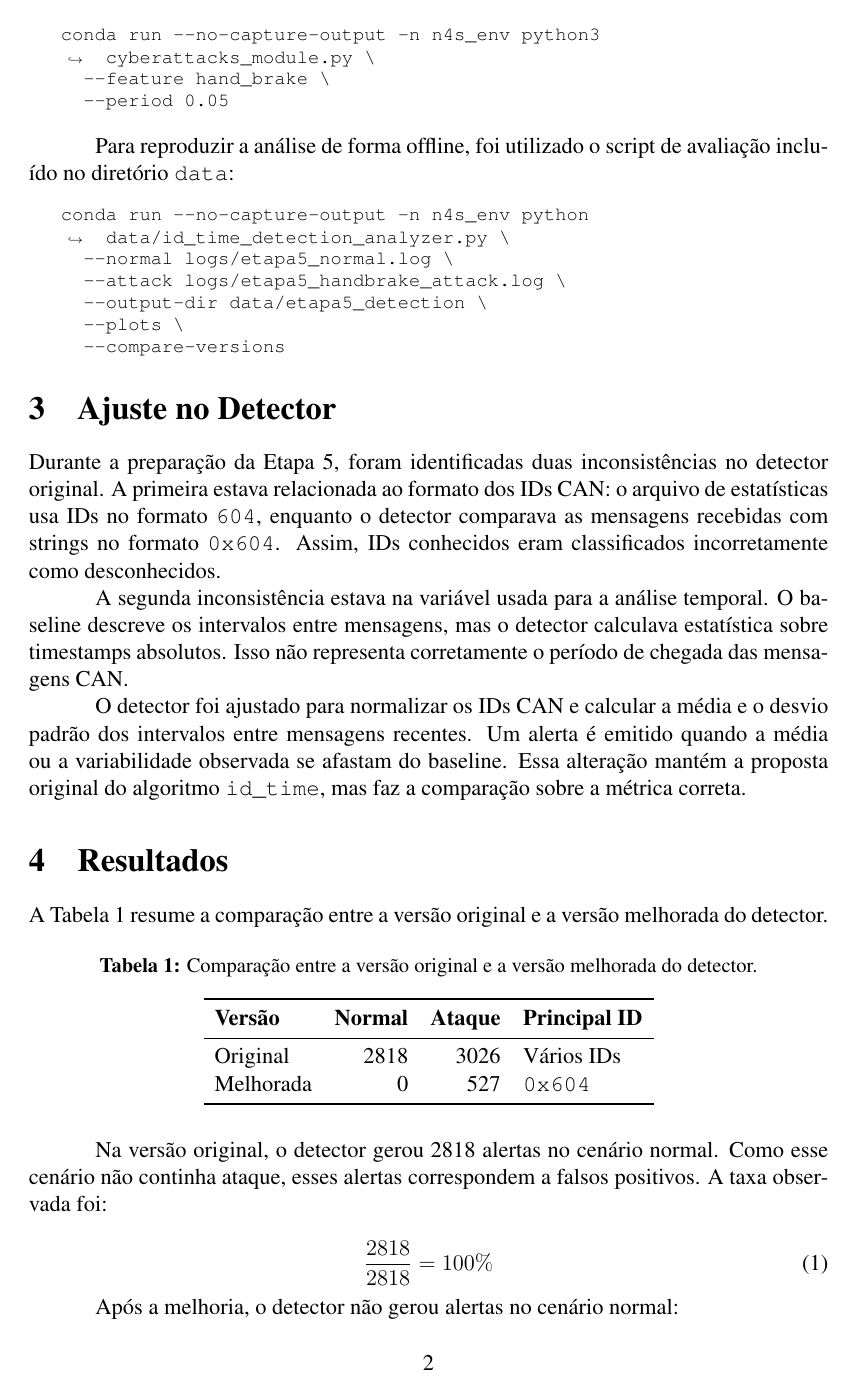
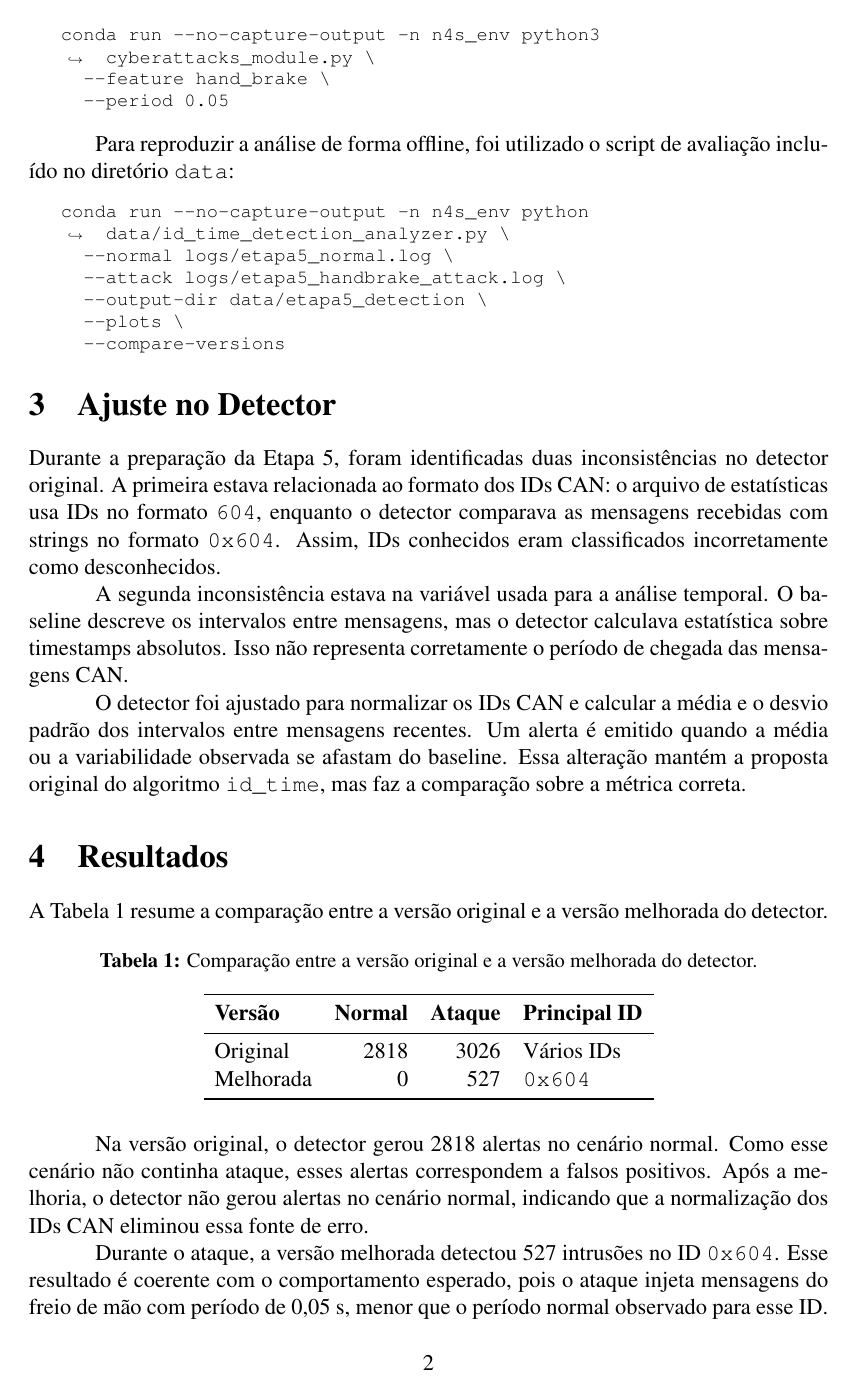
Before and after one commit to pedrocgr/automotivas, a LaTeX document (overleaf_etapa5/main.tex): page 2 of 4. Compiled offline with pdfLaTeX.

Commit message:
fix report

```diff
--- a/overleaf_etapa5/main.tex
+++ b/overleaf_etapa5/main.tex
@@ -161,18 +161,9 @@ Melhorada & 0 & 527 & \texttt{0x604} \\
 \end{table}
 
 Na vers\~ao original, o detector gerou 2818 alertas no cen\'ario normal. Como esse
-cen\'ario n\~ao continha ataque, esses alertas correspondem a falsos positivos. A taxa
-observada foi:
-
-\begin{equation}
-\frac{2818}{2818} = 100\%
-\end{equation}
-
-Ap\'os a melhoria, o detector n\~ao gerou alertas no cen\'ario normal:
-
-\begin{equation}
-\frac{0}{2818} = 0\%
-\end{equation}
+cen\'ario n\~ao continha ataque, esses alertas correspondem a falsos positivos. Ap\'os a
+melhoria, o detector n\~ao gerou alertas no cen\'ario normal, indicando que a
+normaliza\c{c}\~ao dos IDs CAN eliminou essa fonte de erro.
 
 Durante o ataque, a vers\~ao melhorada detectou 527 intrus\~oes no ID \texttt{0x604}.
 Esse resultado \'e coerente com o comportamento esperado, pois o ataque injeta mensagens
```
Also changed, not shown: overleaf_etapa5/main.pdf.
